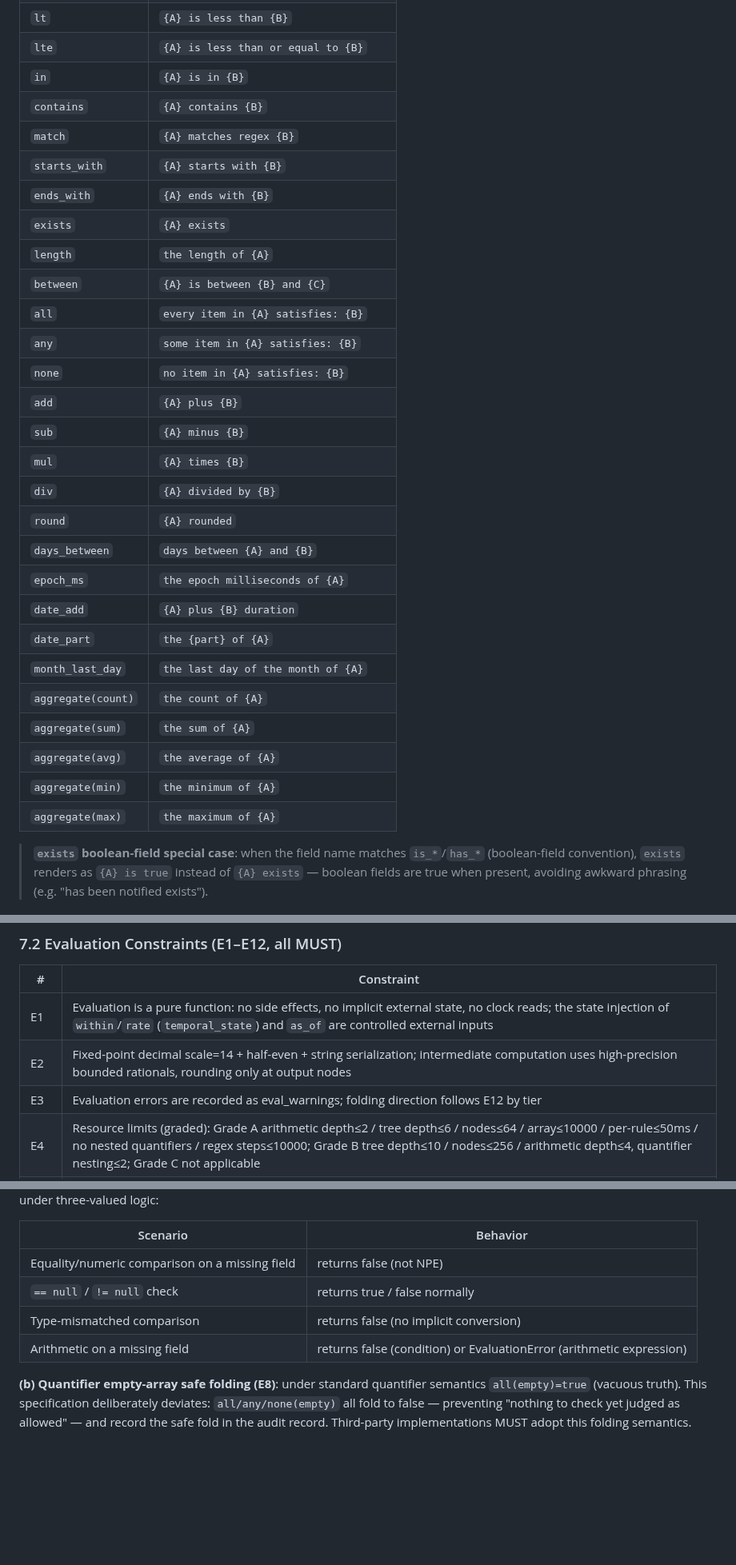
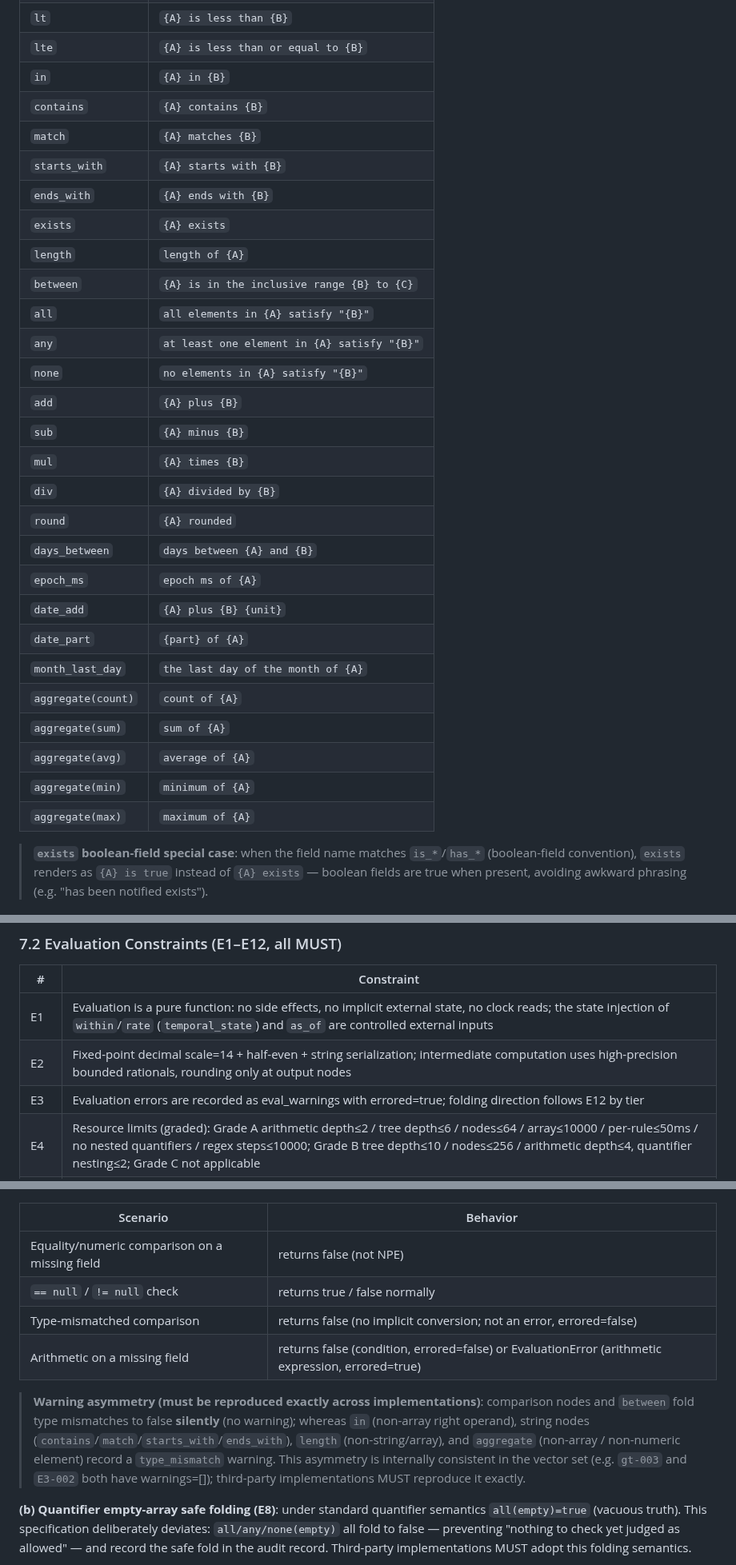
Before and after one commit to OpenOBA/erdl-landing, a Markdown page: erdl-spec.en.md, 3 parts joined by grey strips. Shown at 80% size. Rendered like a GitHub page; blank space fills up the shorter version.

Commit message:
docs(spec): sync English spec + zh-CN CHANGELOG (errored + gloss English + warning asymmetry)

```diff
--- a/erdl-spec.en.md
+++ b/erdl-spec.en.md
@@ -365,32 +365,32 @@ gloss: "when (sale price minus cost) divided by sale price is less than 15%, hum
 | `gte` | `{A} is greater than or equal to {B}` |
 | `lt` | `{A} is less than {B}` |
 | `lte` | `{A} is less than or equal to {B}` |
-| `in` | `{A} is in {B}` |
+| `in` | `{A} in {B}` |
 | `contains` | `{A} contains {B}` |
-| `match` | `{A} matches regex {B}` |
+| `match` | `{A} matches {B}` |
 | `starts_with` | `{A} starts with {B}` |
 | `ends_with` | `{A} ends with {B}` |
 | `exists` | `{A} exists` |
-| `length` | `the length of {A}` |
-| `between` | `{A} is between {B} and {C}` |
-| `all` | `every item in {A} satisfies: {B}` |
-| `any` | `some item in {A} satisfies: {B}` |
-| `none` | `no item in {A} satisfies: {B}` |
+| `length` | `length of {A}` |
+| `between` | `{A} is in the inclusive range {B} to {C}` |
+| `all` | `all elements in {A} satisfy "{B}"` |
+| `any` | `at least one element in {A} satisfy "{B}"` |
+| `none` | `no elements in {A} satisfy "{B}"` |
 | `add` | `{A} plus {B}` |
 | `sub` | `{A} minus {B}` |
 | `mul` | `{A} times {B}` |
 | `div` | `{A} divided by {B}` |
 | `round` | `{A} rounded` |
 | `days_between` | `days between {A} and {B}` |
-| `epoch_ms` | `the epoch milliseconds of {A}` |
-| `date_add` | `{A} plus {B} duration` |
-| `date_part` | `the {part} of {A}` |
+| `epoch_ms` | `epoch ms of {A}` |
+| `date_add` | `{A} plus {B} {unit}` |
+| `date_part` | `{part} of {A}` |
 | `month_last_day` | `the last day of the month of {A}` |
-| `aggregate(count)` | `the count of {A}` |
-| `aggregate(sum)` | `the sum of {A}` |
-| `aggregate(avg)` | `the average of {A}` |
-| `aggregate(min)` | `the minimum of {A}` |
-| `aggregate(max)` | `the maximum of {A}` |
+| `aggregate(count)` | `count of {A}` |
+| `aggregate(sum)` | `sum of {A}` |
+| `aggregate(avg)` | `average of {A}` |
+| `aggregate(min)` | `minimum of {A}` |
+| `aggregate(max)` | `maximum of {A}` |
 
 > **`exists` boolean-field special case**: when the field name matches `is_*`/`has_*` (boolean-field convention), `exists` renders as `{A} is true` instead of `{A} exists` — boolean fields are true when present, avoiding awkward phrasing (e.g. "has been notified exists").
 
@@ -497,7 +497,7 @@ The evaluation result MUST contain the following fields:
 |------|------|
 | E1 | Evaluation is a pure function: no side effects, no implicit external state, no clock reads; the state injection of `within`/`rate` (`temporal_state`) and `as_of` are controlled external inputs |
 | E2 | Fixed-point decimal scale=14 + half-even + string serialization; intermediate computation uses high-precision bounded rationals, rounding only at output nodes |
-| E3 | Evaluation errors are recorded as eval_warnings; folding direction follows E12 by tier |
+| E3 | Evaluation errors are recorded as eval_warnings with errored=true; folding direction follows E12 by tier |
 | E4 | Resource limits (graded): Grade A arithmetic depth≤2 / tree depth≤6 / nodes≤64 / array≤10000 / per-rule≤50ms / no nested quantifiers / regex steps≤10000; Grade B tree depth≤10 / nodes≤256 / arithmetic depth≤4, quantifier nesting≤2; Grade C not applicable |
 | E5 | Type checking at load; `when` and `expr` MUST NOT coexist |
 | E6 | Tree as evidence: canonical_tree (a tree snapshot) serves as evaluation evidence and enters the hash; eval_trace is a recomputable derived product, not entering the hash |
@@ -520,8 +520,10 @@ The following semantics MUST be explicitly annotated in the document and vectors
 |------|------|
 | Equality/numeric comparison on a missing field | returns false (not NPE) |
 | `== null` / `!= null` check | returns true / false normally |
-| Type-mismatched comparison | returns false (no implicit conversion) |
-| Arithmetic on a missing field | returns false (condition) or EvaluationError (arithmetic expression) |
+| Type-mismatched comparison | returns false (no implicit conversion; not an error, errored=false) |
+| Arithmetic on a missing field | returns false (condition, errored=false) or EvaluationError (arithmetic expression, errored=true) |
+
+> **Warning asymmetry (must be reproduced exactly across implementations)**: comparison nodes and `between` fold type mismatches to false **silently** (no warning); whereas `in` (non-array right operand), string nodes (`contains`/`match`/`starts_with`/`ends_with`), `length` (non-string/array), and `aggregate` (non-array / non-numeric element) record a `type_mismatch` warning. This asymmetry is internally consistent in the vector set (e.g. `gt-003` and `E3-002` both have warnings=[]); third-party implementations MUST reproduce it exactly.
 
 **(b) Quantifier empty-array safe folding (E8)**: under standard quantifier semantics `all(empty)=true` (vacuous truth). This specification deliberately deviates: `all/any/none(empty)` all fold to false — preventing "nothing to check yet judged as allowed" — and record the safe fold in the audit record. Third-party implementations MUST adopt this folding semantics.
 
```
Also changed, not shown: other parts of erdl-spec.en.md (+6 -2 lines), CHANGELOG.zh-CN.md (+13 -0 lines).
